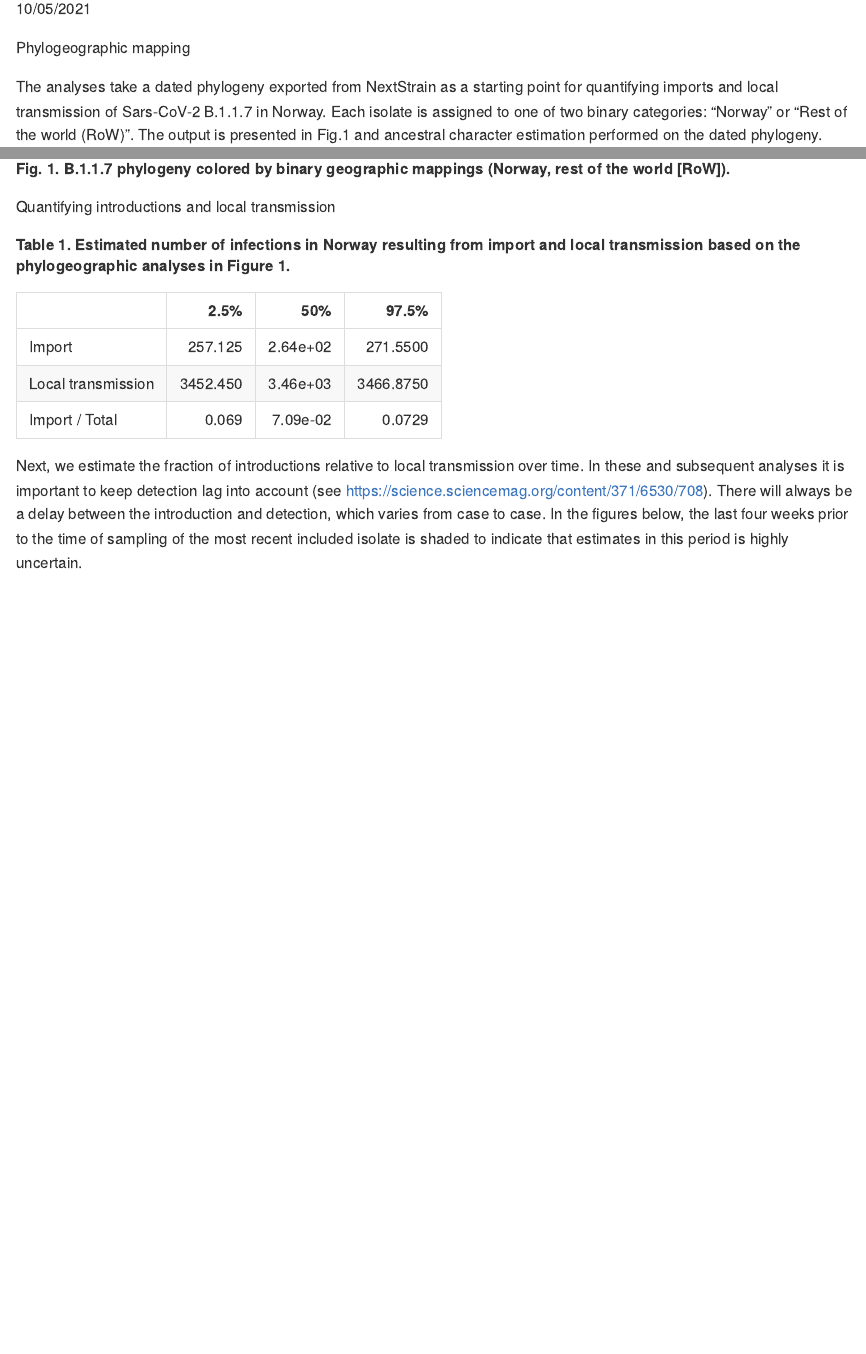
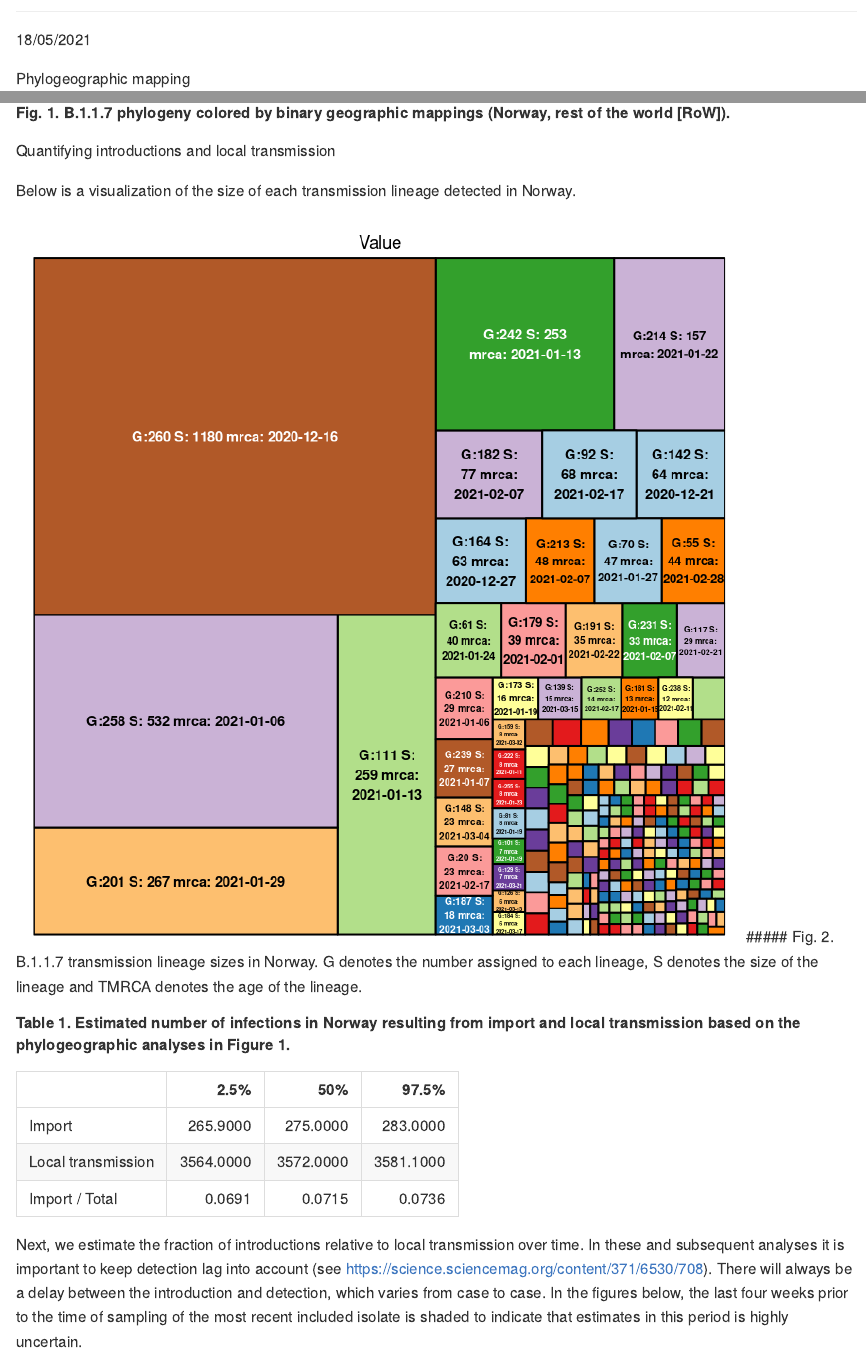
Before and after one commit to folkehelseinstituttet/SARS-CoV-2_phylogeo, an R Markdown document (UK_results.rmd): the page in a window 1100 px wide, from 110 px down before the commit and from 80 px down after it, so that both start at the same text, and a second part further down, joined at a grey line. The pictures show the output file UK_results.md that the author committed with the source, drawn offline in the style of GitHub.

Commit message:
Updated with data from NextStrain build dated May 18th Included treemap plot

````diff
--- a/UK_results.rmd
+++ b/UK_results.rmd
@@ -1,7 +1,7 @@
 ---
 title: "Results - B.1.1.7,  “UK variant”"
 author: ""
-date: "10/05/2021"
+date: "18/05/2021"
 output:
   github_document
 #pdf_document
@@ -149,19 +150,19 @@ legend("bottomleft",c("Norway", "RoW"), col = c("#66C2A5","#FC8D62"), pch=20, ce
 
 Quantifying introductions and local transmission
 
-```{r,  include=F}
-### . . . . . . . . . . . . . . . . . . . . . . . . . . . . . . . . . . . . . ..
-### Lineage size squareplots - not in report                                ####
-# all_lineages = Result[[2]]
-# #Plot lineages:
-# library(treemap)
-# library(RColorBrewer)
-# library(ggtree)
-# #Treemap lineages.
-# atreemap = data.frame(group=paste0("G:",1:length(all_lineages)," S: ", all_lineages, " mrca: ",decimal2Date(Result$`MRCA's`)),Value=all_lineages)
-# treemap(atreemap,index=("group"),vSize="Value", type="index", palette="Paired")
-### . . . . . . . . . . . . . . . . . . . . . . . . . . . . . . . . . . . . . ..
+Below is a visualization of the size of each transmission lineage detected in Norway.
+
+```{r, echo=FALSE, fig.width=8, fig.height=8}
+all_lineages = Result[[2]]
+#Plot lineages:
+library(treemap)
+library(RColorBrewer)
+library(ggtree)
+#Treemap lineages.
+atreemap = data.frame(group=paste0("G:",1:length(all_lineages)," S: ", all_lineages, " mrca: ",decimal2Date(Result$`MRCA's`)),Value=all_lineages)
+treemap(atreemap,index=("group"),vSize="Value", type="index", palette="Paired")
 ```
+##### Fig. 2. B.1.1.7 transmission lineage sizes in Norway. G denotes the number assigned to each lineage, S denotes the size of the lineage and TMRCA denotes the age of the lineage.
 
 
 ```{r,include=F}
````
Also changed, not shown: UK_results.md, UK_results_files/figure-gfm/remedy001-1.png, UK_results_files/figure-gfm/unnamed-chunk-1-1.png, UK_results_files/figure-gfm/unnamed-chunk-2-1.png, UK_results_files/figure-gfm/unnamed-chunk-5-1.png, UK_results_files/figure-gfm/unnamed-chunk-6-1.png, UK_results_files/figure-gfm/unnamed-chunk-6-2.png, UK_results_files/figure-gfm/unnamed-chunk-7-1.png, UK_results_files/figure-gfm/unnamed-chunk-8-1.png, UK_results.rmd (9 more changed lines).
